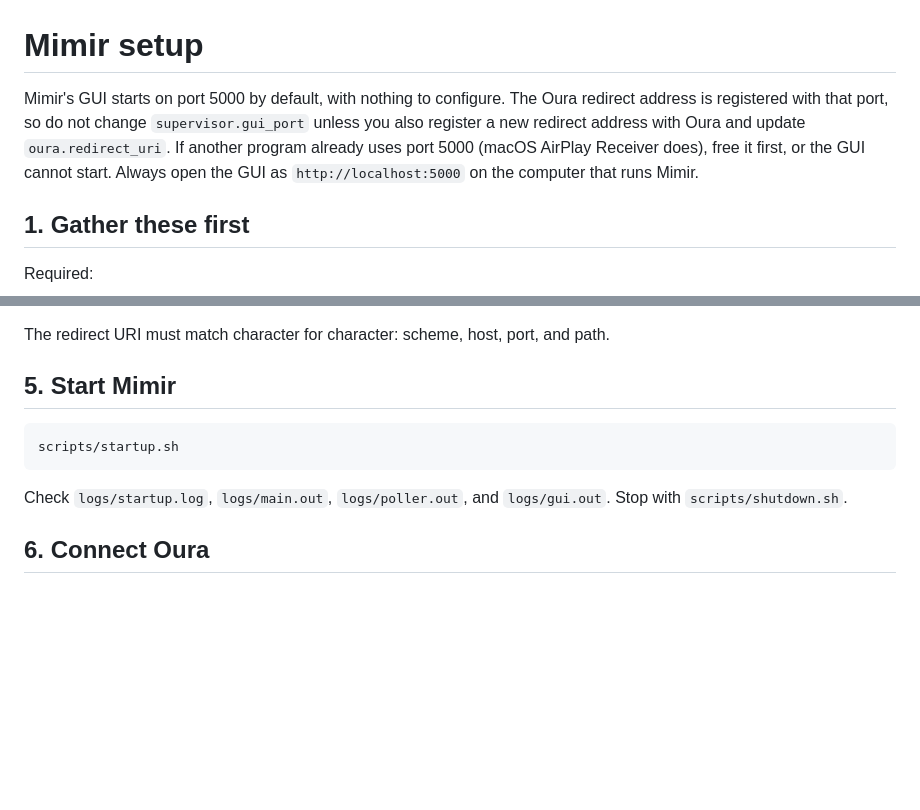
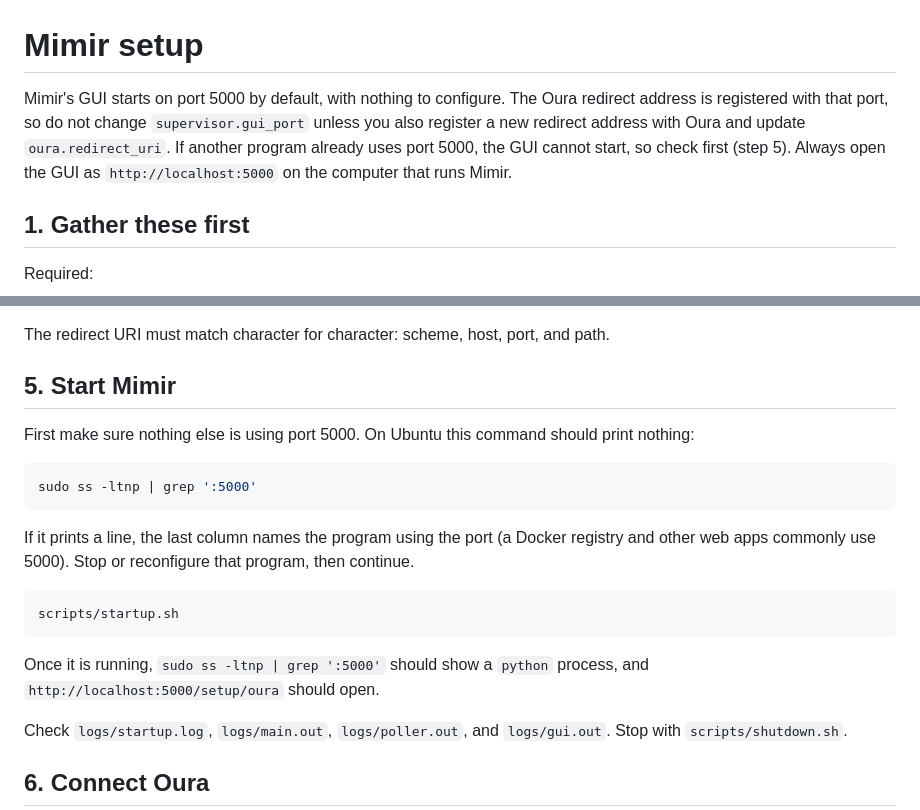
Before and after one commit to LucaGuiga/Mimir_timeManagement, a Markdown page: SETUP.md, 2 parts joined by grey strips. GitHub-like rendering; blank space fills up the shorter version.

Commit message:
SETUP.md: add the Ubuntu port 5000 check before launch
Co-Authored-By: Claude Sonnet 5.5 <noreply@anthropic.com>
Claude-Session: https://claude.ai/code/session_012m3UwRLVS7hdxXRMmmafhR

````diff
--- a/SETUP.md
+++ b/SETUP.md
@@ -1,6 +1,6 @@
 # Mimir setup
 
-Mimir's GUI starts on port 5000 by default, with nothing to configure. The Oura redirect address is registered with that port, so do not change `supervisor.gui_port` unless you also register a new redirect address with Oura and update `oura.redirect_uri`. If another program already uses port 5000 (macOS AirPlay Receiver does), free it first, or the GUI cannot start. Always open the GUI as `http://localhost:5000` on the computer that runs Mimir.
+Mimir's GUI starts on port 5000 by default, with nothing to configure. The Oura redirect address is registered with that port, so do not change `supervisor.gui_port` unless you also register a new redirect address with Oura and update `oura.redirect_uri`. If another program already uses port 5000, the GUI cannot start, so check first (step 5). Always open the GUI as `http://localhost:5000` on the computer that runs Mimir.
 
 ## 1. Gather these first
 
@@ -66,9 +66,19 @@ The redirect URI must match character for character: scheme, host, port, and pat
 
 ## 5. Start Mimir
 
+First make sure nothing else is using port 5000. On Ubuntu this command should print nothing:
+
+```bash
+sudo ss -ltnp | grep ':5000'
+```
+
+If it prints a line, the last column names the program using the port (a Docker registry and other web apps commonly use 5000). Stop or reconfigure that program, then continue.
+
 ```bash
 scripts/startup.sh
 ```
+
+Once it is running, `sudo ss -ltnp | grep ':5000'` should show a `python` process, and `http://localhost:5000/setup/oura` should open.
 
 Check `logs/startup.log`, `logs/main.out`, `logs/poller.out`, and `logs/gui.out`. Stop with `scripts/shutdown.sh`.
 
````
